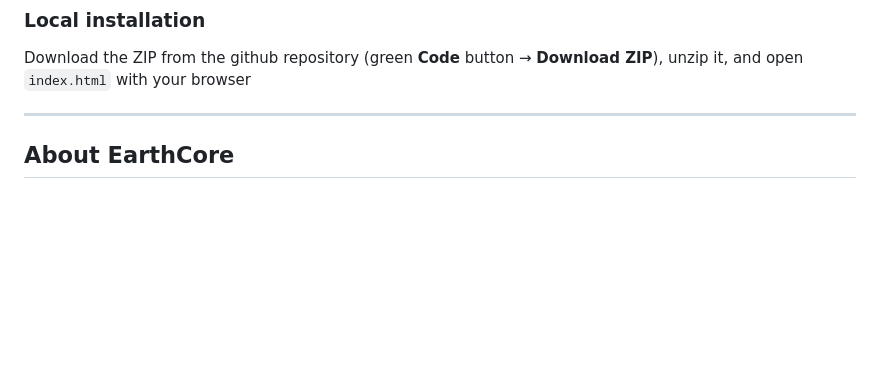
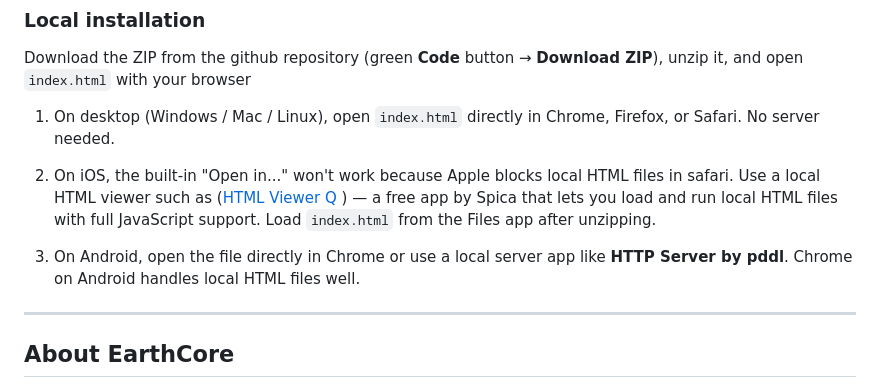
Before and after one commit to Pizzattack/Primal-Gambit, a Markdown page: README.md, the part around the change. GitHub-like rendering; blank space fills up the shorter version.

```diff
--- a/README.md
+++ b/README.md
@@ -96,6 +96,12 @@ Primal Gambit can be installed on your phone or tablet's home screen and runs li
 
 Download the ZIP from the github repository (green **Code** button → **Download ZIP**), unzip it, and open `index.html` with your browser
 
+1. On desktop (Windows / Mac / Linux), open `index.html` directly in Chrome, Firefox, or Safari. No server needed.
+
+2. On iOS, the built-in "Open in..." won't work because Apple blocks local HTML files in safari. Use a local HTML viewer such as ([HTML Viewer Q](https://apps.apple.com/app/html-viewer-q/id810042973) ) — a free app by Spica that lets you load and run local HTML files with full JavaScript support. Load `index.html` from the Files app after unzipping.
+
+3. On Android, open the file directly in Chrome or use a local server app like **HTTP Server by pddl**. Chrome on Android handles local HTML files well.
+
 ---
 
 ## About EarthCore
```
